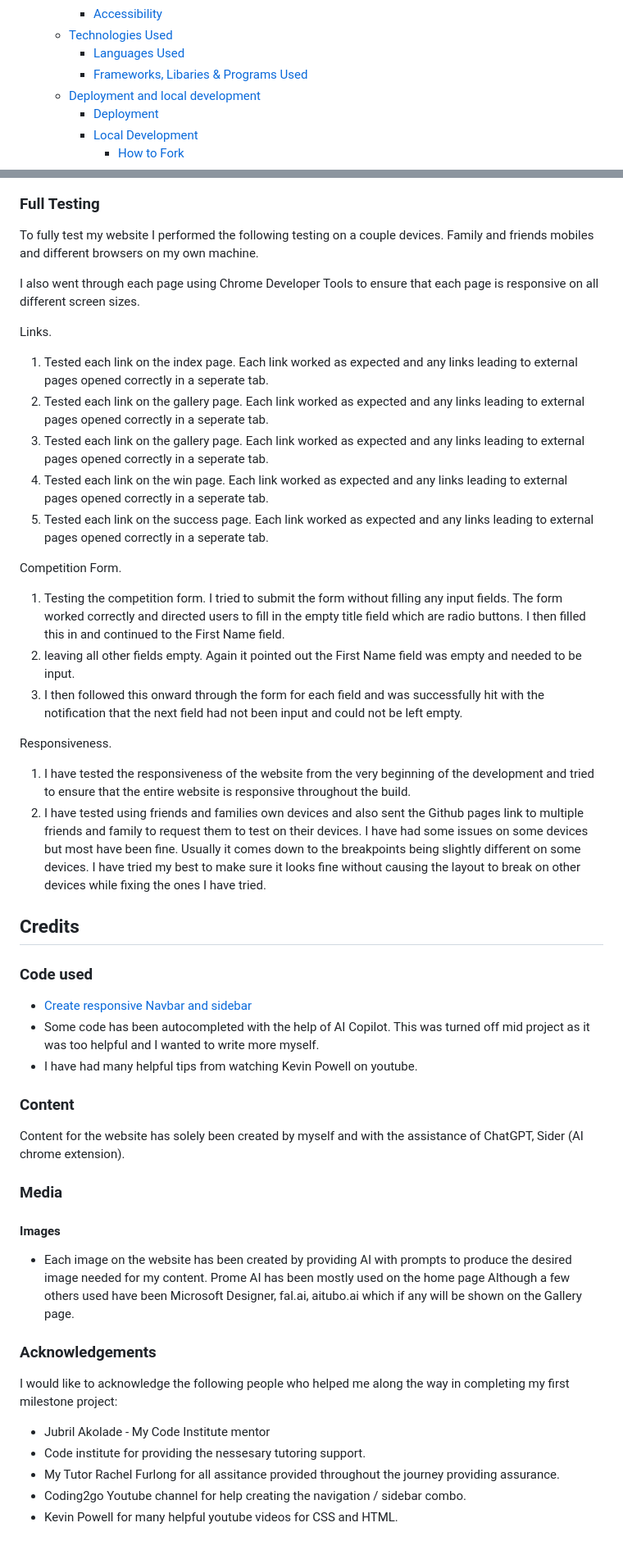
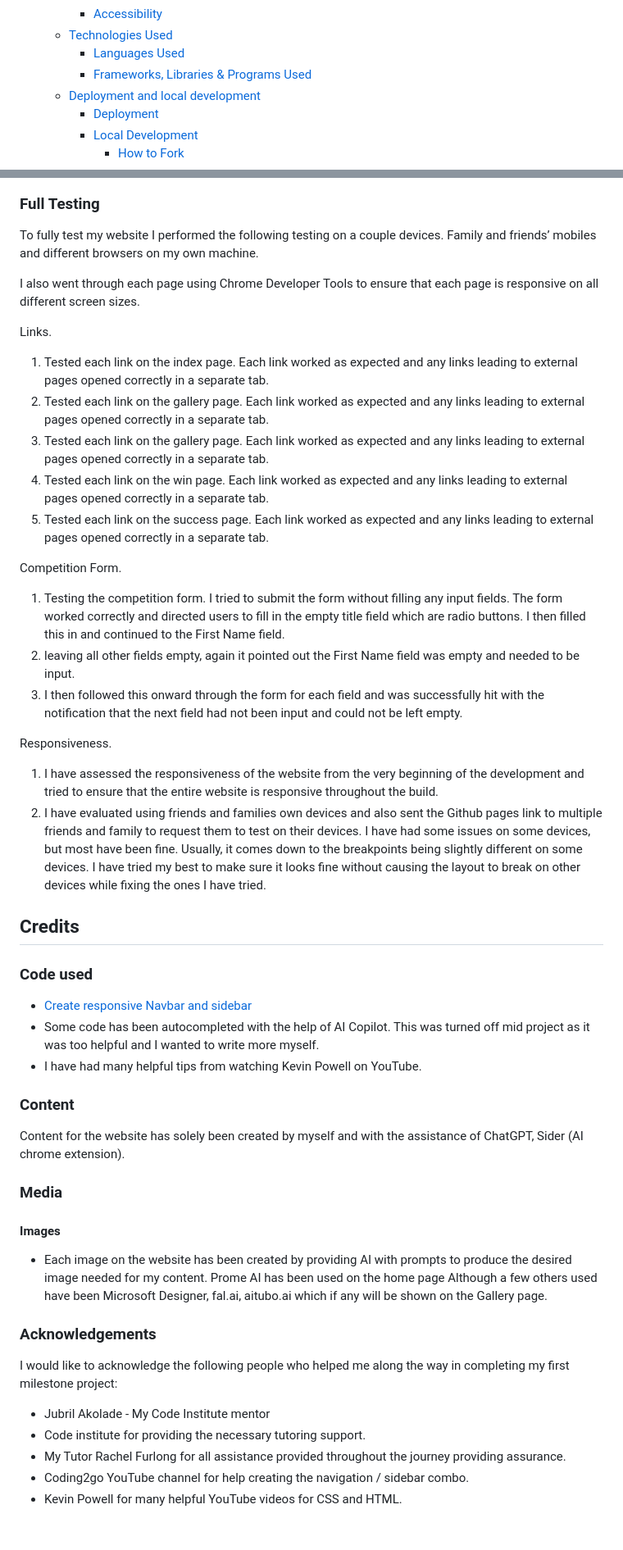
Before and after one commit to Nchrist89/Palms-Peaks-P1, a Markdown page: README.md, 2 parts joined by grey strips. Shown: that part at 82% size. GitHub-like rendering.

Commit message:
further spell check corrections to readme.

```diff
--- a/README.md
+++ b/README.md
@@ -31,7 +31,7 @@ Anyways, I hope you have fun checking out my first website!
     - [Accessibility](#accessibility)
   - [Technologies Used](#technologies-used)
     - [Languages Used](#languages-used)
-    - [Frameworks, Libaries \& Programs Used](#frameworks-libaries--programs-used)
+    - [Frameworks, Libraries \& Programs Used](#frameworks-libraries--programs-used)
   - [Deployment and local development](#deployment-and-local-development)
     - [Deployment](#deployment)
     - [Local Development](#local-development)
@@ -365,28 +367,28 @@ Final lighthouse testing
 
 ### Full Testing
 
-To fully test my website I performed the following testing on a couple devices. Family and friends mobiles and different browsers on my own machine.
+To fully test my website I performed the following testing on a couple devices. Family and friends’ mobiles and different browsers on my own machine.
 
 I also went through each page using Chrome Developer Tools to ensure that each page is responsive on all different screen sizes.
 
 Links.
 
-1. Tested each link on the index page. Each link worked as expected and any links leading to external pages opened correctly in a seperate tab.
-2. Tested each link on the gallery page. Each link worked as expected and any links leading to external pages opened correctly in a seperate tab.
-3. Tested each link on the gallery page. Each link worked as expected and any links leading to external pages opened correctly in a seperate tab.
-4. Tested each link on the win page. Each link worked as expected and any links leading to external pages opened correctly in a seperate tab.
-5. Tested each link on the success page. Each link worked as expected and any links leading to external pages opened correctly in a seperate tab.
+1. Tested each link on the index page. Each link worked as expected and any links leading to external pages opened correctly in a separate tab.
+2. Tested each link on the gallery page. Each link worked as expected and any links leading to external pages opened correctly in a separate tab.
+3. Tested each link on the gallery page. Each link worked as expected and any links leading to external pages opened correctly in a separate tab.
+4. Tested each link on the win page. Each link worked as expected and any links leading to external pages opened correctly in a separate tab.
+5. Tested each link on the success page. Each link worked as expected and any links leading to external pages opened correctly in a separate tab.
 
 Competition Form.
 
 1. Testing the competition form. I tried to submit the form without filling any input fields. The form worked correctly and directed users to fill in the empty title field which are radio buttons. I then filled this in and continued to the First Name field.
-2. leaving all other fields empty. Again it pointed out the First Name field was empty and needed to be input.
+2. leaving all other fields empty, again it pointed out the First Name field was empty and needed to be input.
 3. I then followed this onward through the form for each field and was successfully hit with the notification that the next field had not been input and could not be left empty.
 
 Responsiveness.
 
-1. I have tested the responsiveness of the website from the very beginning of the development and tried to ensure that the entire website is responsive throughout the build.
-2. I have tested using friends and families own devices and also sent the Github pages link to multiple friends and family to request them to test on their devices. I have had some issues on some devices but most have been fine. Usually it comes down to the breakpoints being slightly different on some devices. I have tried my best to make sure it looks fine without causing the layout to break on other devices while fixing the ones I have tried.
+1. I have assessed the responsiveness of the website from the very beginning of the development and tried to ensure that the entire website is responsive throughout the build.
+2. I have evaluated using friends and families own devices and also sent the Github pages link to multiple friends and family to request them to test on their devices. I have had some issues on some devices, but most have been fine. Usually, it comes down to the breakpoints being slightly different on some devices. I have tried my best to make sure it looks fine without causing the layout to break on other devices while fixing the ones I have tried.
 
 ## Credits
 
@@ -394,7 +396,7 @@ Responsiveness.
 
 * [Create responsive Navbar and sidebar](https://www.youtube.com/watch?v=8eFeIFKAKHw)
 * Some code has been autocompleted with the help of AI Copilot. This was turned off mid project as it was too helpful and I wanted to write more myself.
-* I have had many helpful tips from watching Kevin Powell on youtube.
+* I have had many helpful tips from watching Kevin Powell on YouTube.
 
 ### Content
 
@@ -404,14 +406,14 @@ Content for the website has solely been created by myself and with the assistanc
 
 #### Images
 
-* Each image on the website has been created by providing AI with prompts to produce the desired image needed for my content. Prome AI has been mostly used on the home page Although a few others used have been Microsoft Designer, fal.ai, aitubo.ai which if any will be shown on the Gallery page.
+* Each image on the website has been created by providing AI with prompts to produce the desired image needed for my content. Prome AI has been used on the home page Although a few others used have been Microsoft Designer, fal.ai, aitubo.ai which if any will be shown on the Gallery page.
 
 ### Acknowledgements
 
 I would like to acknowledge the following people who helped me along the way in completing my first milestone project:
 
 * Jubril Akolade - My Code Institute mentor
-* Code institute for providing the nessesary tutoring support.
-* My Tutor Rachel Furlong for all assitance provided throughout the journey providing assurance.
-* Coding2go Youtube channel for help creating the navigation / sidebar combo.
-* Kevin Powell for many helpful youtube videos for CSS and HTML.
+* Code institute for providing the necessary tutoring support.
+* My Tutor Rachel Furlong for all assistance provided throughout the journey providing assurance.
+* Coding2go YouTube channel for help creating the navigation / sidebar combo.
+* Kevin Powell for many helpful YouTube videos for CSS and HTML.
```
Also changed, not shown: other parts of README.md (+31 -29 lines).
